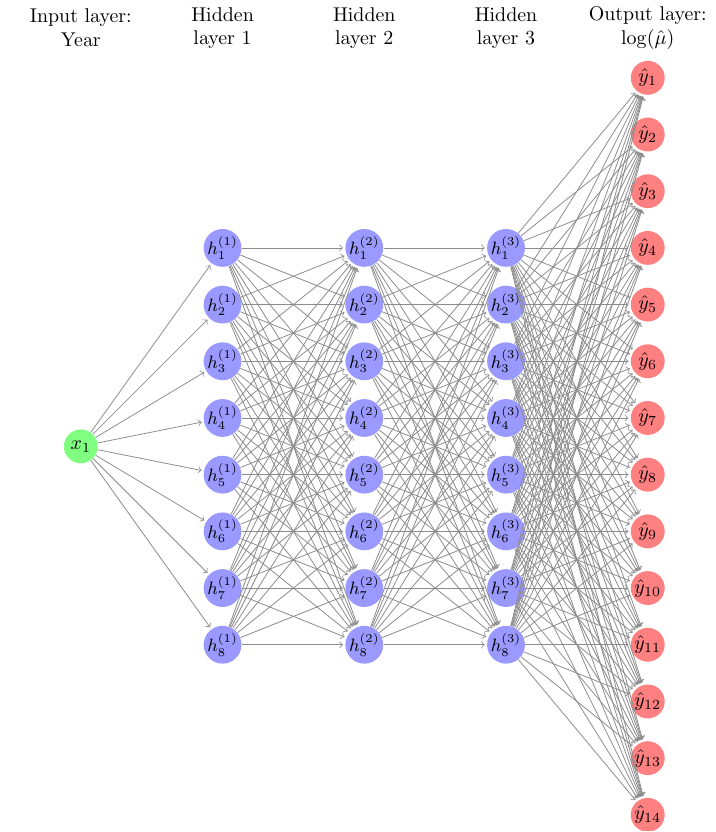
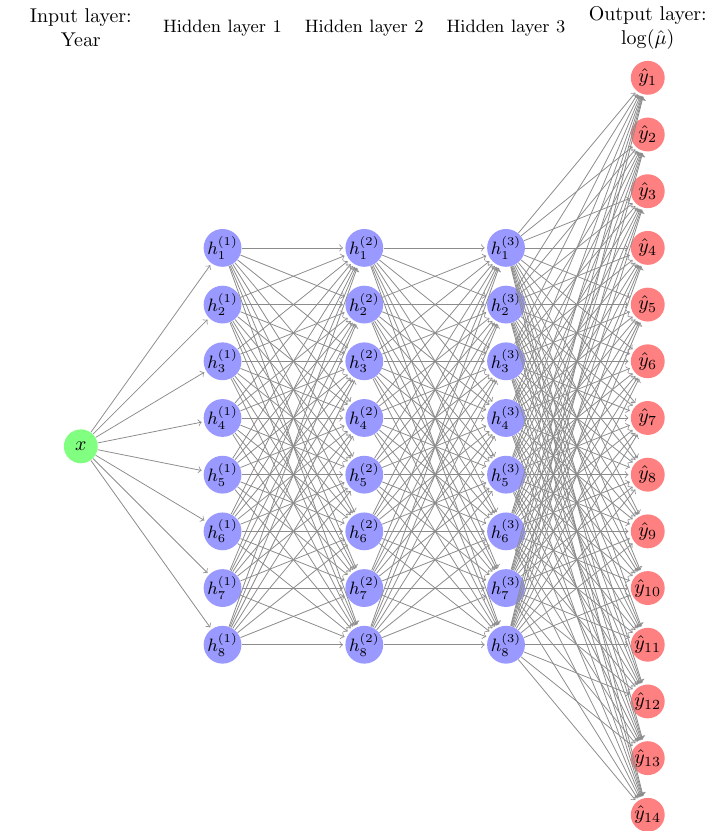
Before and after one commit to patrickm663/the-actuary-BNN-mortality-modelling, a LaTeX figure (artifacts/nn_architecture.tex): the whole page. Compiled offline with pdfLaTeX.

Commit message:
Docs: tidy up NN architecture diagram

```diff
--- a/artifacts/nn_architecture.tex
+++ b/artifacts/nn_architecture.tex
@@ -4,7 +4,7 @@
 
 \begin{document}
     \begin{neuralnetwork}[height=14]
-        \newcommand{\x}[2]{$x_#2$}
+        \newcommand{\x}[2]{$x$}
 	\newcommand{\Year}[2]{\small$\text{Year}_i$}
 	\newcommand{\y}[2]{$\hat{y}_{#2}$}
         \newcommand{\mort}[2]{$\hat{\mu}_#2$}
@@ -12,9 +12,9 @@
         \newcommand{\hsecond}[2]{\small $h^{(2)}_#2$}
         \newcommand{\hthird}[2]{\small $h^{(3)}_#2$}
 	\inputlayer[count=1, bias=false, title=Input layer:\\Year, text=\x]
-        \hiddenlayer[count=8, bias=false, title=Hidden\\layer 1, text=\hfirst] \linklayers
-        \hiddenlayer[count=8, bias=false, title=Hidden\\layer 2, text=\hsecond] \linklayers
-        \hiddenlayer[count=8, bias=false, title=Hidden\\layer 3, text=\hthird] \linklayers
+	\hiddenlayer[count=8, bias=false, title=\small{Hidden layer 1}, text=\hfirst] \linklayers
+	\hiddenlayer[count=8, bias=false, title=\small{Hidden layer 2}, text=\hsecond] \linklayers
+	\hiddenlayer[count=8, bias=false, title=\small{Hidden layer 3}, text=\hthird] \linklayers
 	\outputlayer[count=14, title=Output layer:\\$\log(\hat{\mu})$, text=\y] \linklayers
     \end{neuralnetwork}
 \end{document}
```
Also changed, not shown: artifacts/nn_architecture.pdf.
